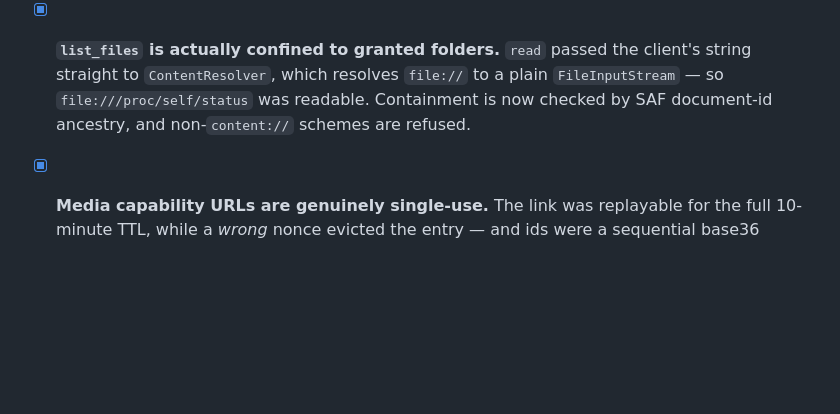
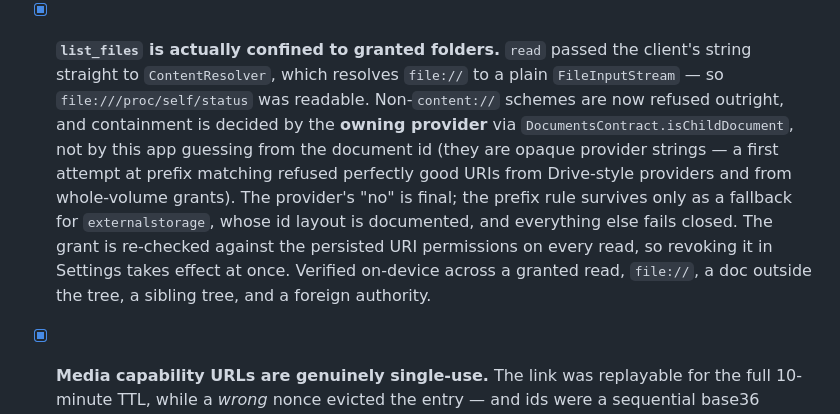
Before and after one commit to SixOfFive/AndroidMCP, a Markdown page: README.md, the part around the change. GitHub-like rendering; blank space fills up the shorter version.

Commit message:
README: the SAF roadmap entry described the superseded prefix approach
The containment line still said 'checked by SAF document-id ancestry', which is what the
first attempt did and what the later rewrite replaced — the provider now decides via
DocumentsContract.isChildDocument, with the prefix rule kept only as a documented-authority
fallback.

Co-Authored-By: Claude Opus 5 <noreply@anthropic.com>

```diff
--- a/README.md
+++ b/README.md
@@ -361,8 +361,16 @@ The v1 list below was fully checked off; this is its successor.
       the `structuredContent` refusal shape up front rather than discovering it by trial.
 - [x] **`list_files` is actually confined to granted folders.** `read` passed the client's string
       straight to `ContentResolver`, which resolves `file://` to a plain `FileInputStream` — so
-      `file:///proc/self/status` was readable. Containment is now checked by SAF document-id
-      ancestry, and non-`content://` schemes are refused.
+      `file:///proc/self/status` was readable. Non-`content://` schemes are now refused outright,
+      and containment is decided by the **owning provider** via
+      `DocumentsContract.isChildDocument`, not by this app guessing from the document id (they are
+      opaque provider strings — a first attempt at prefix matching refused perfectly good URIs
+      from Drive-style providers and from whole-volume grants). The provider's "no" is final; the
+      prefix rule survives only as a fallback for `externalstorage`, whose id layout is documented,
+      and everything else fails closed. The grant is re-checked against the persisted URI
+      permissions on every read, so revoking it in Settings takes effect at once.
+      Verified on-device across a granted read, `file://`, a doc outside the tree, a sibling tree,
+      and a foreign authority.
 - [x] **Media capability URLs are genuinely single-use.** The link was replayable for the full
       10-minute TTL, while a *wrong* nonce evicted the entry — and ids were a sequential base36
       counter on a route that needs no bearer token, so pending blobs could be enumerated and
```
